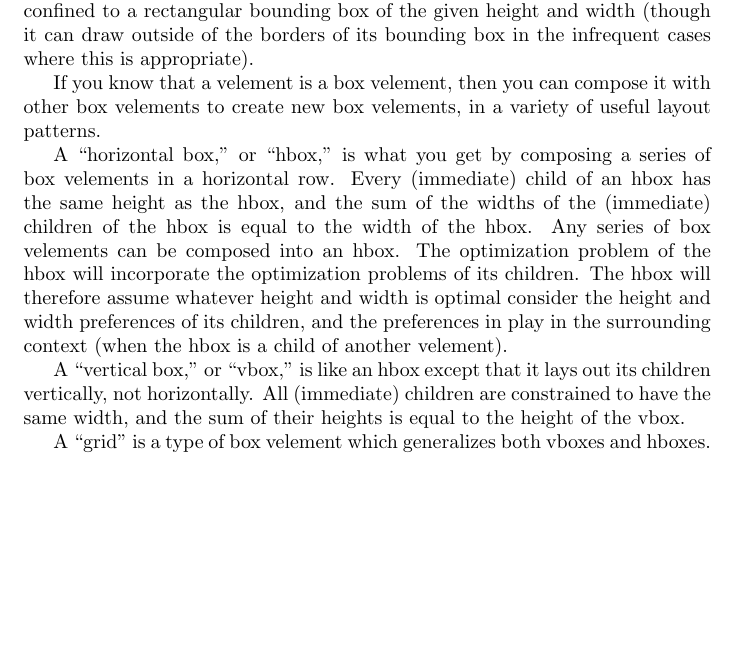
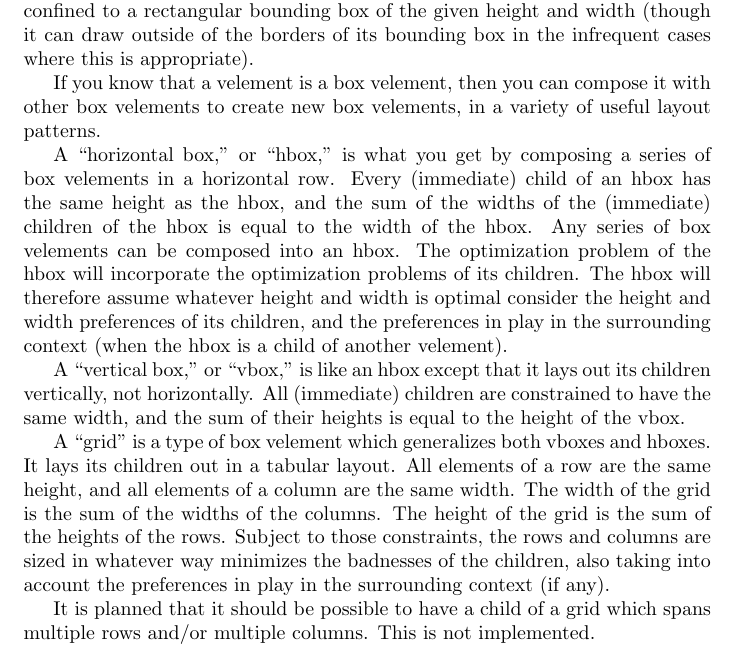
Before and after one commit to morganthomas/balance.js, a LaTeX document (doc/design-doc.tex): part of page 7 of 7, cut so that both start at the same text, the shorter picture padded with empty space. Compiled offline with pdfLaTeX.

Commit message:
update design doc

```diff
--- a/doc/design-doc.tex
+++ b/doc/design-doc.tex
@@ -122,6 +122,8 @@ A ``horizontal box,'' or ``hbox,'' is what you get by composing a series of box
 
 A ``vertical box,'' or ``vbox,'' is like an hbox except that it lays out its children vertically, not horizontally. All (immediate) children are constrained to have the same width, and the sum of their heights is equal to the height of the vbox.
 
-A ``grid'' is a type of box velement which generalizes both vboxes and hboxes.
+A ``grid'' is a type of box velement which generalizes both vboxes and hboxes. It lays its children out in a tabular layout. All elements of a row are the same height, and all elements of a column are the same width. The width of the grid is the sum of the widths of the columns. The height of the grid is the sum of the heights of the rows. Subject to those constraints, the rows and columns are sized in whatever way minimizes the badnesses of the children, also taking into account the preferences in play in the surrounding context (if any).
+
+It is planned that it should be possible to have a child of a grid which spans multiple rows and/or multiple columns. This is not implemented.
 
 \end{document}
```
